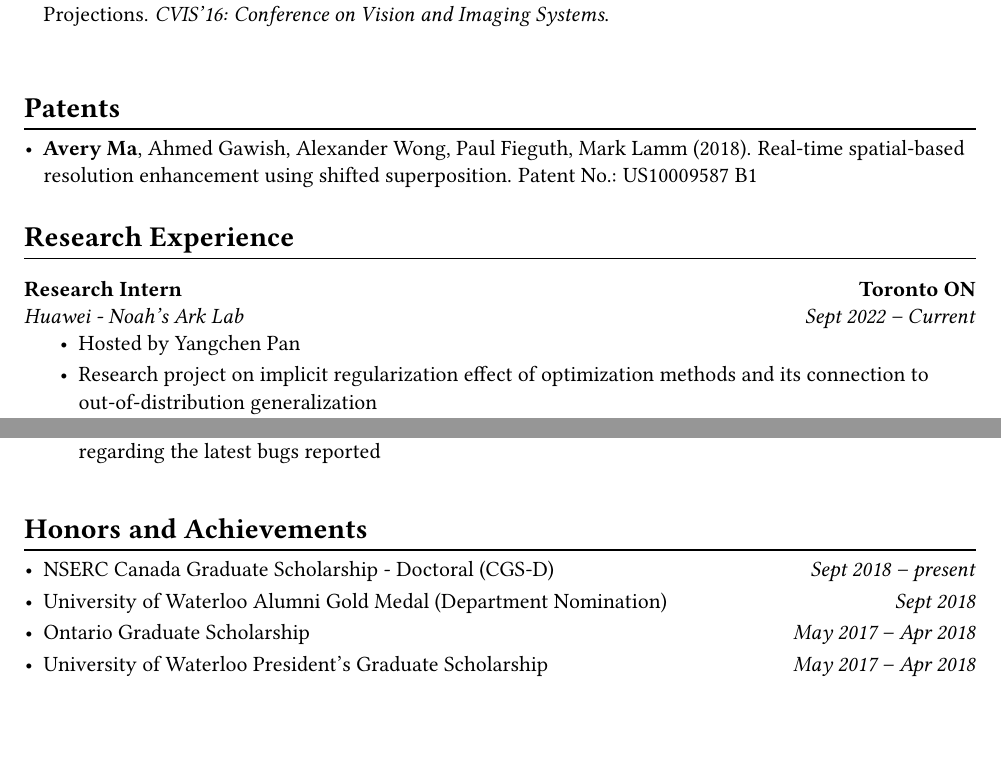
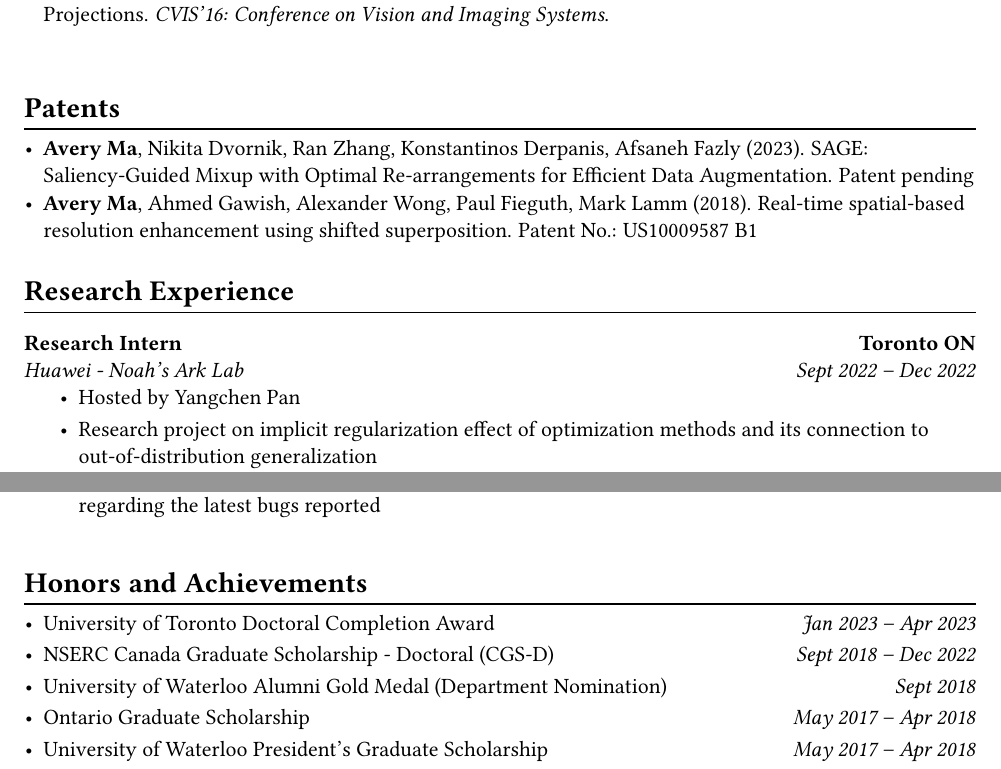
Before and after one commit to averyma/cv, a LaTeX document (main.tex, which reads awards.tex, patents.tex, research_exp.tex): two parts of pages 2 and 3 of 5, joined at a grey line, cut so that both start at the same text, the shorter picture padded with empty space. Compiled offline with pdfLaTeX.

Commit message:
update: phd completion date, patent, dca award, icml review

```diff
--- a/awards.tex
+++ b/awards.tex
@@ -5,9 +5,13 @@
 \begin{adjustwidth}{\indentleft}{\indentright}
   \begin{itemize}
     \setlength\itemsep{0.2em}
+    \item University of Toronto Doctoral Completion Award
+    \hfill
+    \textit{Jan 2023 -- Apr 2023}
+
     \item NSERC Canada Graduate Scholarship - Doctoral (CGS-D)
     \hfill
-    \textit{Sept 2018 -- present}
+    \textit{Sept 2018 -- Dec 2022}
 
     \item University of Waterloo Alumni Gold Medal (Department Nomination)
     \hfill
--- a/patents.tex
+++ b/patents.tex
@@ -2,6 +2,7 @@
     \vspace{\postsubhead}
     \begin{adjustwidth}{\indentleft}{\indentright}
     \begin{itemize}
+        \item \textbf{Avery Ma}, Nikita Dvornik, Ran Zhang, Konstantinos Derpanis, Afsaneh Fazly (2023). SAGE: Saliency-Guided Mixup with Optimal Re-arrangements for Efficient Data Augmentation. Patent pending
         \item \textbf{Avery Ma}, Ahmed Gawish, Alexander Wong, Paul Fieguth, Mark Lamm (2018). Real-time spatial-based resolution enhancement using shifted superposition. Patent No.: US10009587 B1
       \end{itemize}
     \end{adjustwidth}
--- a/research_exp.tex
+++ b/research_exp.tex
@@ -8,7 +8,7 @@
       \textbf{Toronto ON}\\
       \textit{Huawei - Noah's Ark Lab}
       \hfill
-      \textit{Sept 2022 -- Current}
+      \textit{Sept 2022 -- Dec 2022}
       \begin{itemize}
         \setlength\itemsep{0.2em}
         % \item Hosted by Aladin Virmaux, Kevin Scaman and Juwei Lu
```
Also changed, not shown: education.tex (+1 -1 lines), service.tex (+1 -0 lines).
